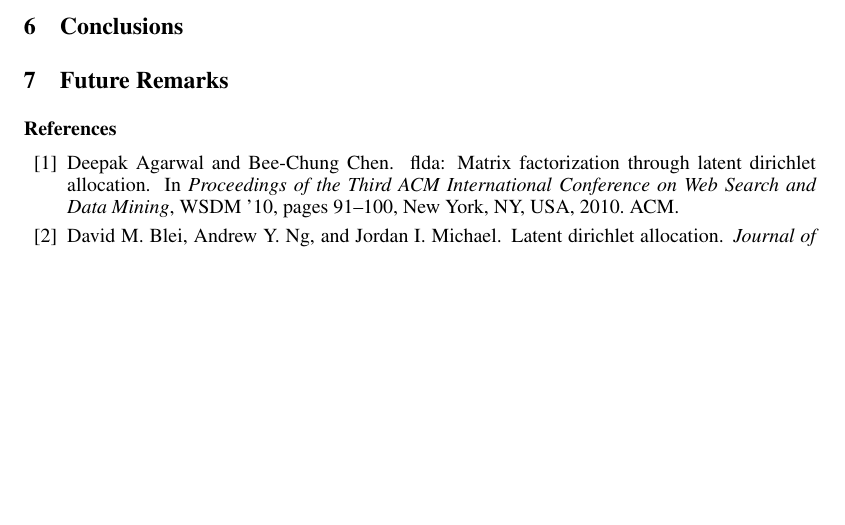
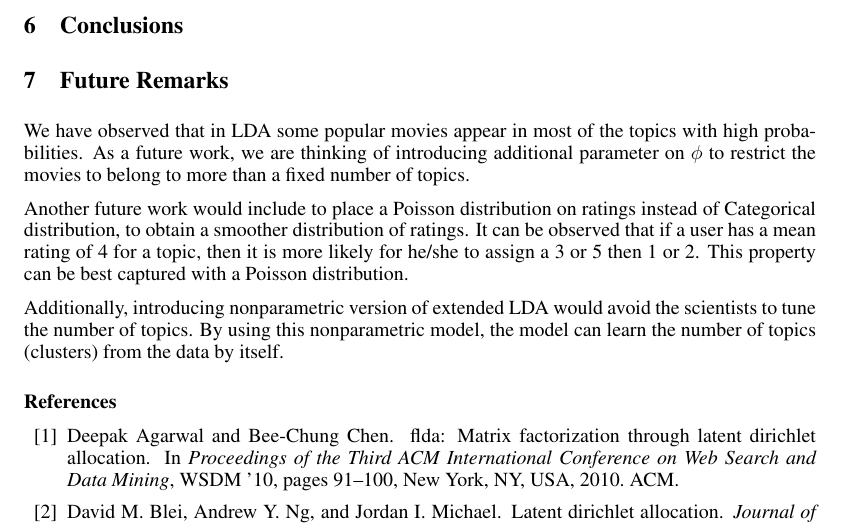
Before and after one commit to mertterzihan/PMF, a LaTeX paper (Paper/PMF.tex): part of page 6 of 6 before the commit and part of page 6 of 7 after it, cut so that both start at the same text, the shorter picture padded with empty space. Compiled offline with pdfLaTeX.

Commit message:
Added a section for Future Work

```diff
--- a/Paper/PMF.tex
+++ b/Paper/PMF.tex
@@ -284,6 +284,19 @@ On the other hand, \gls{lda} does not perform nearly as well as \gls{bpf} does i
 \section{Conclusions}
 
 \section{Future Remarks}
+We have observed that in LDA some popular movies appear in most of the topics with high probabilities.
+As a future work, we are thinking of introducing additional parameter on $\phi$
+to restrict the movies to belong to more than a fixed number of topics.
+
+Another future work would include to place a Poisson distribution on ratings instead of
+Categorical distribution, to obtain a smoother distribution of ratings. It can
+be observed that if a user has a mean rating of 4 for a topic, then it is more
+likely for he/she to assign a 3 or 5 then 1 or 2. This property can be best
+captured with a Poisson distribution.
+
+Additionally, introducing nonparametric version of extended LDA would avoid the
+scientists to tune the number of topics. By using this nonparametric model, the
+model can learn the number of topics (clusters) from the data by itself.
 
 \bibliographystyle{plain}
 \bibliography{main}
```
